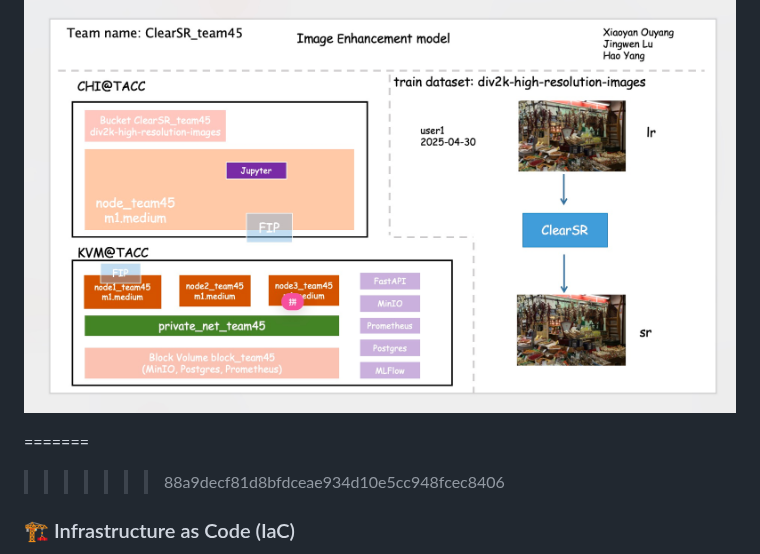
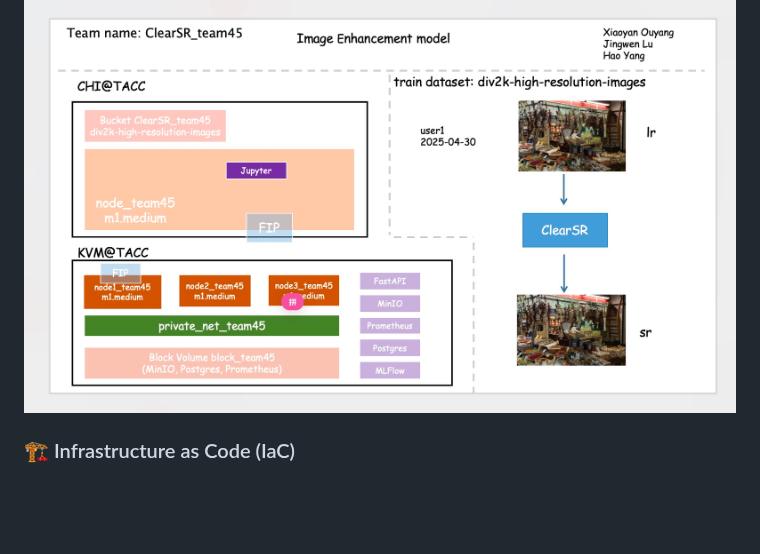
Before and after one commit to Phase1es2/ML-Sys-DevOps, a Markdown page: README.md, the part around the change. GitHub-like rendering; blank space fills up the shorter version.

```diff
--- a/README.md
+++ b/README.md
@@ -33,8 +33,6 @@ Our depth-aware super-resolution system enabel Adobe to:
 ### 🗺️ Architecture Diagram
 ![Architecture Diagram](img/architecture.jpg)
 
-=======
->>>>>>> 88a9decf81d8bfdceae934d10e5cc948fcec8406
 ### 🏗️ Infrastructure as Code (IaC)
 We provision and configure our system components primarily using a combination of **Chameleon Cloud**, **shell scripts**, and **Docker Compose**:
 
```
